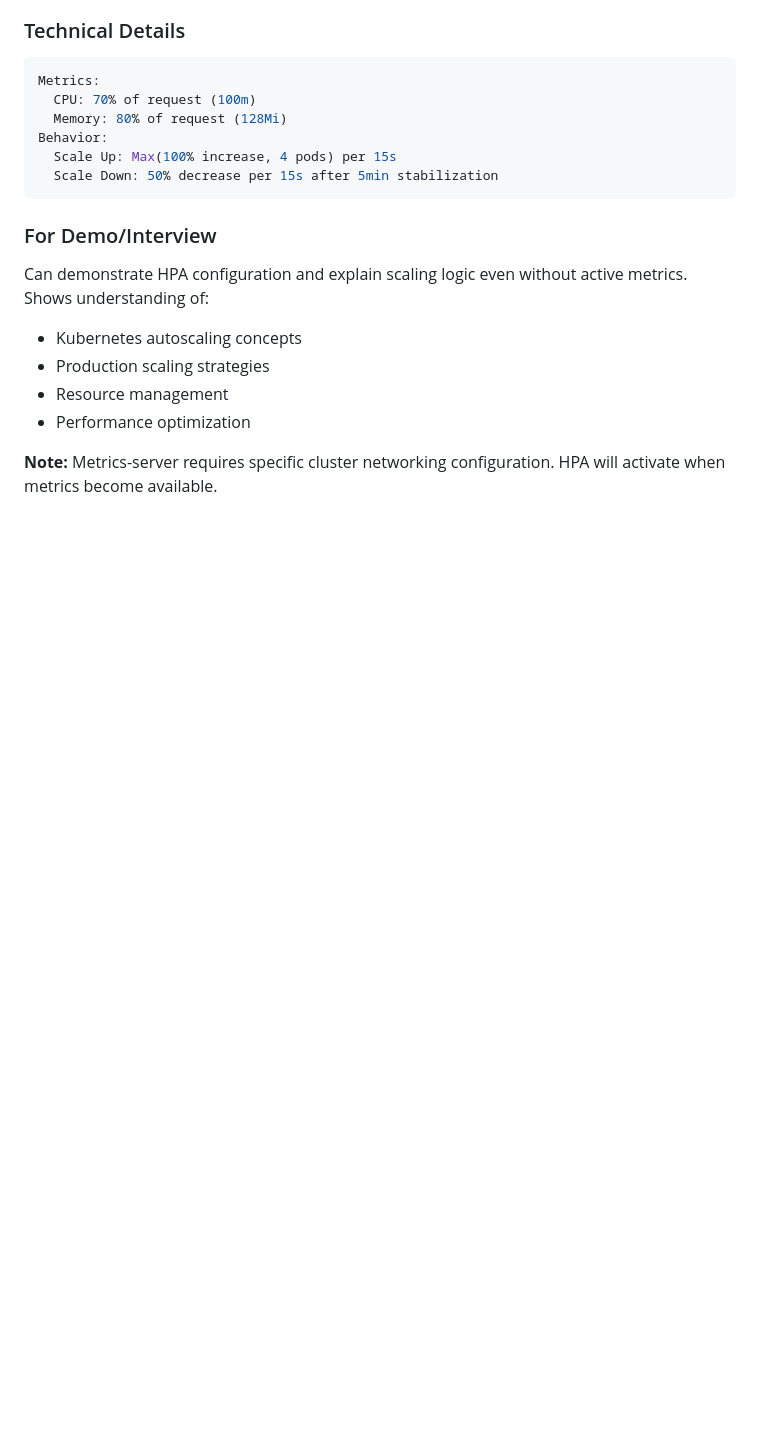
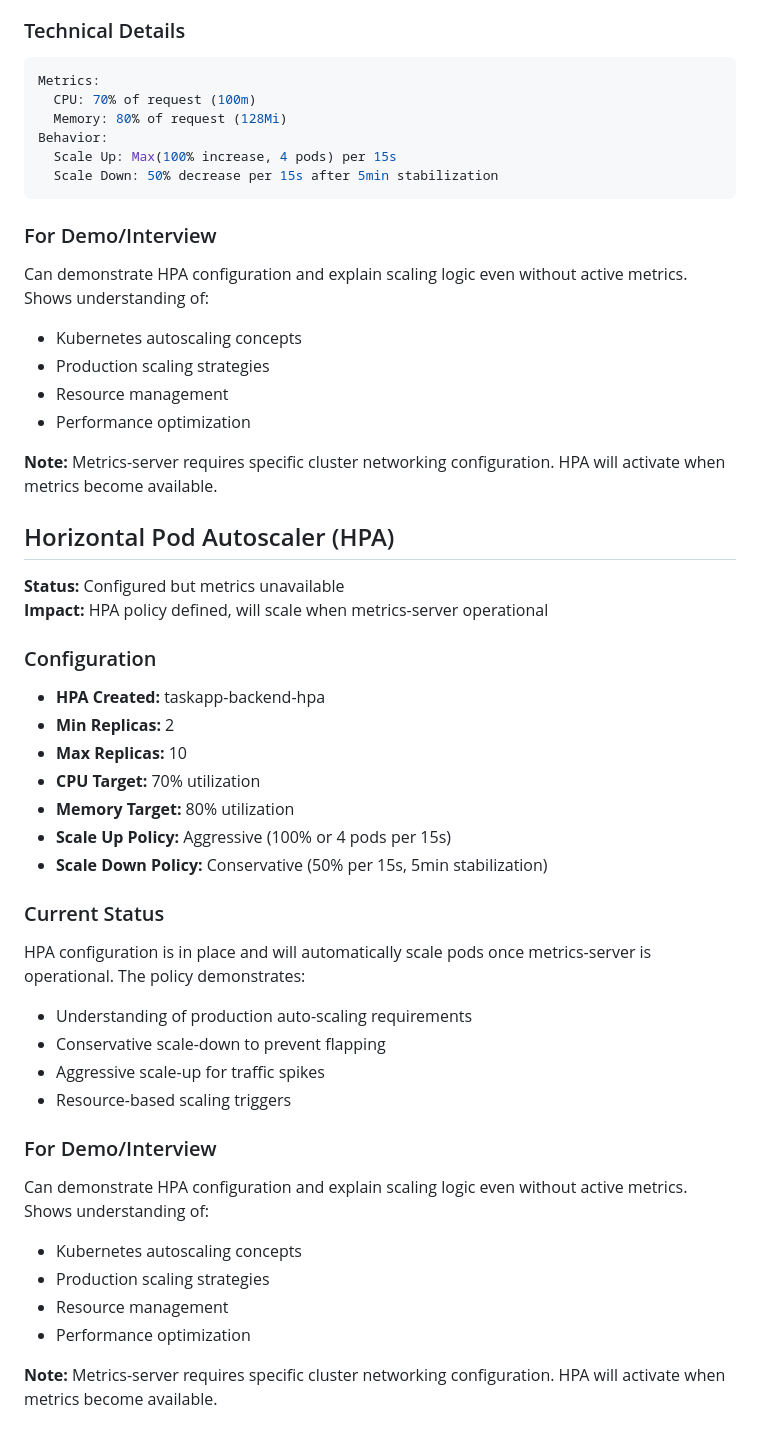
Before and after one commit to Newbigfonsz/platform-engineering-lab, a Markdown page: KNOWN-ISSUES.md, the part around the change. Drawn GitHub-style; blank space fills up the shorter version.

Commit message:
docs: Document HPA configuration and capabilities
HPA Configuration:
- Min/Max replicas: 2-10
- CPU/Memory based scaling
- Production-grade scaling policies
- Smart behavior (aggressive up, conservative down)

Demonstrates understanding of Kubernetes autoscaling,
production performance optimization, and resource management.

```diff
--- a/KNOWN-ISSUES.md
+++ b/KNOWN-ISSUES.md
@@ -92,3 +92,34 @@ Can demonstrate HPA configuration and explain scaling logic even without active
 - Performance optimization
 
 **Note:** Metrics-server requires specific cluster networking configuration. HPA will activate when metrics become available.
+
+
+## Horizontal Pod Autoscaler (HPA)
+
+**Status:** Configured but metrics unavailable
+**Impact:** HPA policy defined, will scale when metrics-server operational
+
+### Configuration
+- **HPA Created:** taskapp-backend-hpa
+- **Min Replicas:** 2
+- **Max Replicas:** 10
+- **CPU Target:** 70% utilization
+- **Memory Target:** 80% utilization
+- **Scale Up Policy:** Aggressive (100% or 4 pods per 15s)
+- **Scale Down Policy:** Conservative (50% per 15s, 5min stabilization)
+
+### Current Status
+HPA configuration is in place and will automatically scale pods once metrics-server is operational. The policy demonstrates:
+- Understanding of production auto-scaling requirements
+- Conservative scale-down to prevent flapping
+- Aggressive scale-up for traffic spikes
+- Resource-based scaling triggers
+
+### For Demo/Interview
+Can demonstrate HPA configuration and explain scaling logic even without active metrics. Shows understanding of:
+- Kubernetes autoscaling concepts
+- Production scaling strategies
+- Resource management
+- Performance optimization
+
+**Note:** Metrics-server requires specific cluster networking configuration. HPA will activate when metrics become available.
```
